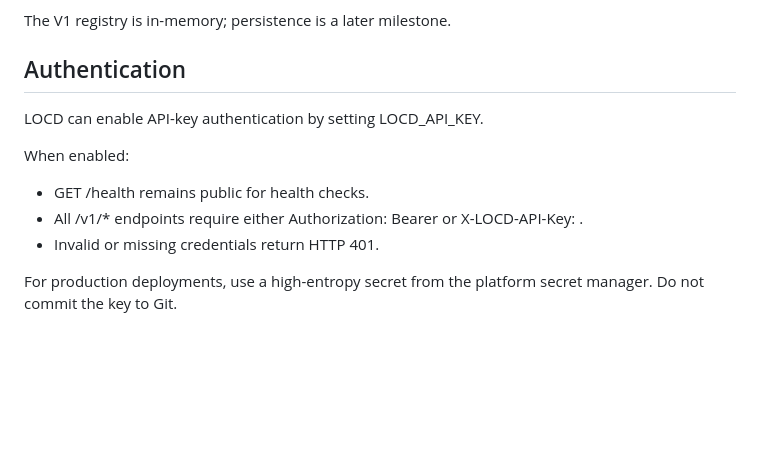
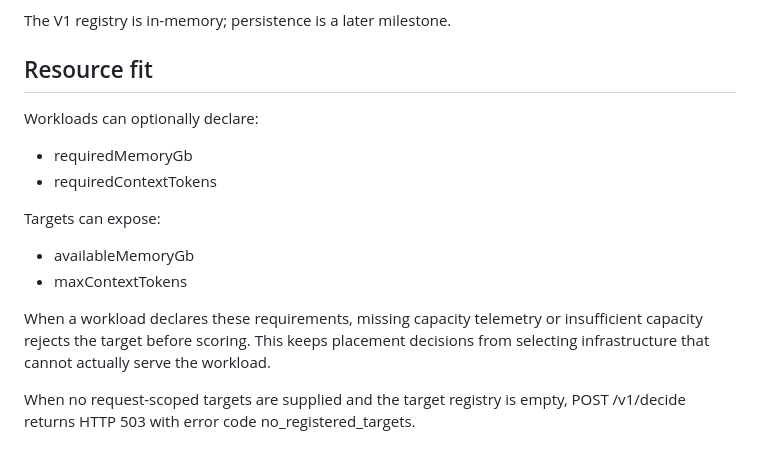
Before and after one commit to dheerendra7/LOCD-Engine---Local-or-Cloud-Decision-Engine, a Markdown page: docs/api.md, the part around the change. Drawn GitHub-style; blank space fills up the shorter version.

Commit message:
feat(engine): carry resource-fit changes onto latest main

```diff
--- a/docs/api.md
+++ b/docs/api.md
@@ -153,14 +153,18 @@ When POST /v1/decide receives no targets in its request body, LOCD uses the regi
 
 The V1 registry is in-memory; persistence is a later milestone.
 
-## Authentication
+## Resource fit
 
-LOCD can enable API-key authentication by setting LOCD_API_KEY.
+Workloads can optionally declare:
 
-When enabled:
+- requiredMemoryGb
+- requiredContextTokens
 
-- GET /health remains public for health checks.
-- All /v1/* endpoints require either Authorization: Bearer <key> or X-LOCD-API-Key: <key>.
-- Invalid or missing credentials return HTTP 401.
+Targets can expose:
 
-For production deployments, use a high-entropy secret from the platform secret manager. Do not commit the key to Git.
+- availableMemoryGb
+- maxContextTokens
+
+When a workload declares these requirements, missing capacity telemetry or insufficient capacity rejects the target before scoring. This keeps placement decisions from selecting infrastructure that cannot actually serve the workload.
+
+When no request-scoped targets are supplied and the target registry is empty, POST /v1/decide returns HTTP 503 with error code no_registered_targets.
```
